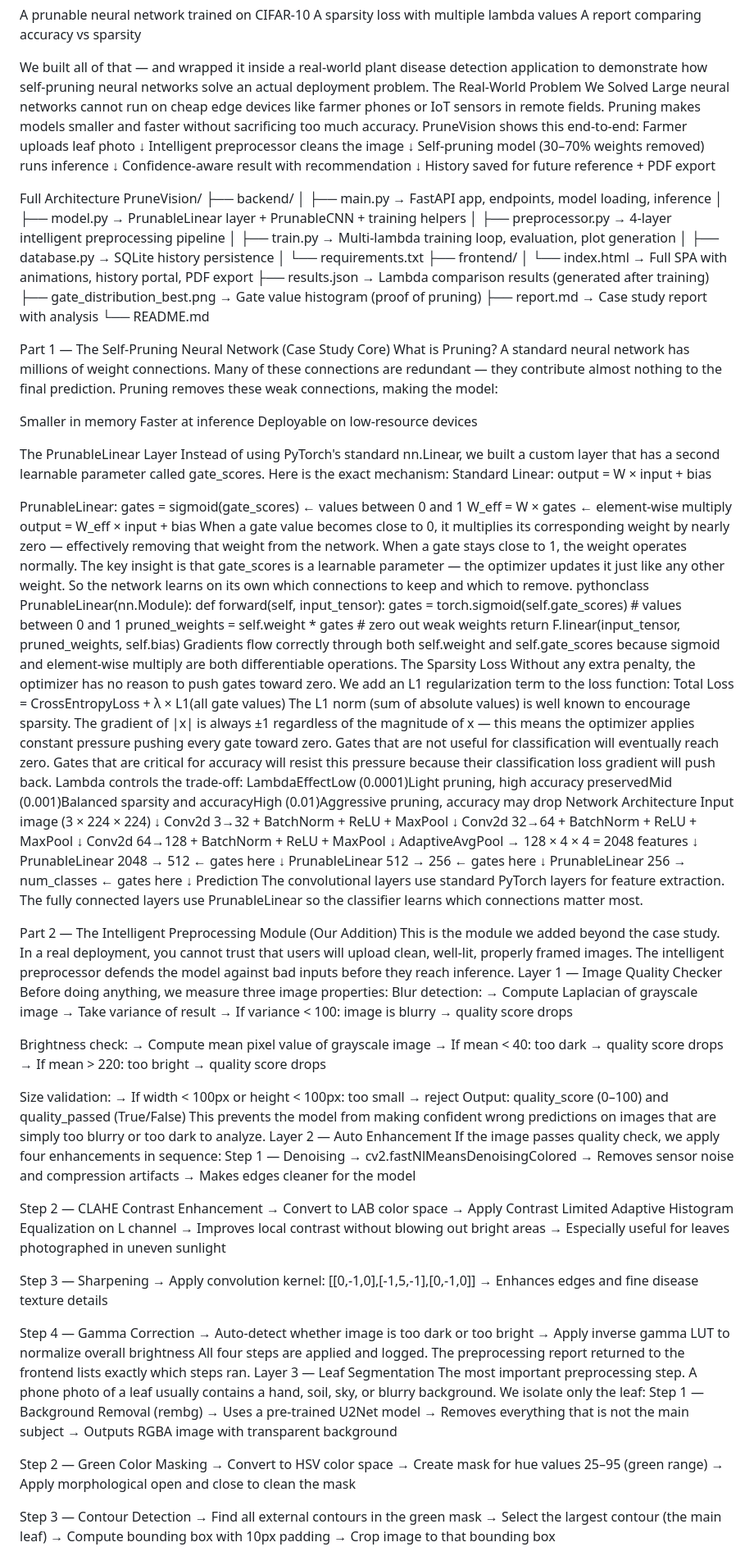
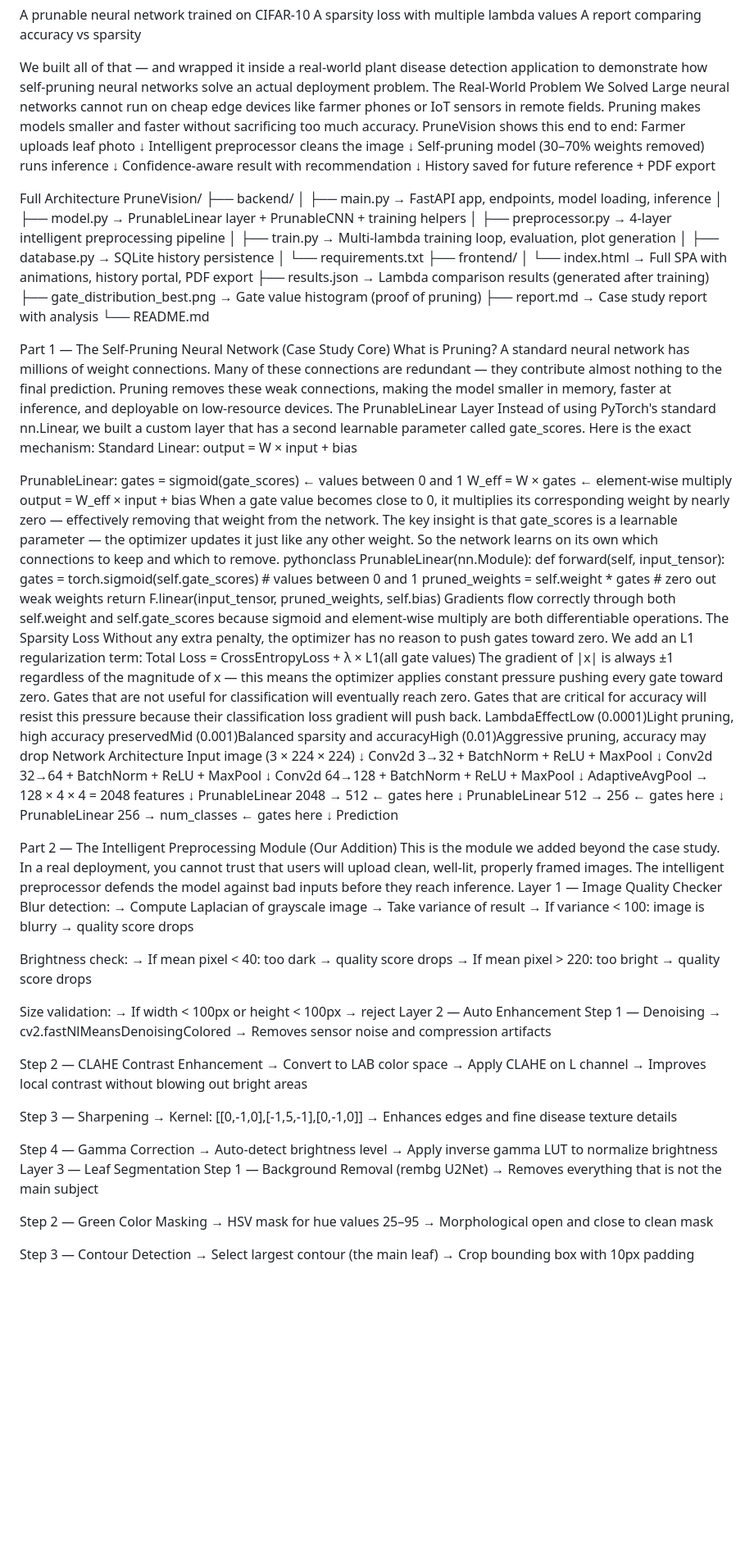
Before and after one commit to BALAJI-CODE-collab/TREDENCE, a Markdown page: README.md, the part around one of its changes. Shown at 82% size. Rendered like a GitHub page; blank space fills up the shorter version.

```diff
--- a/README.md
+++ b/README.md
@@ -15,7 +15,7 @@ A report comparing accuracy vs sparsity
 
 We built all of that — and wrapped it inside a real-world plant disease detection application to demonstrate how self-pruning neural networks solve an actual deployment problem.
 The Real-World Problem We Solved
-Large neural networks cannot run on cheap edge devices like farmer phones or IoT sensors in remote fields. Pruning makes models smaller and faster without sacrificing too much accuracy. PruneVision shows this end-to-end:
+Large neural networks cannot run on cheap edge devices like farmer phones or IoT sensors in remote fields. Pruning makes models smaller and faster without sacrificing too much accuracy. PruneVision shows this end to end:
 Farmer uploads leaf photo
           ↓
 Intelligent preprocessor cleans the image
@@ -44,12 +44,7 @@ PruneVision/
 
 Part 1 — The Self-Pruning Neural Network (Case Study Core)
 What is Pruning?
-A standard neural network has millions of weight connections. Many of these connections are redundant — they contribute almost nothing to the final prediction. Pruning removes these weak connections, making the model:
-
-Smaller in memory
-Faster at inference
-Deployable on low-resource devices
-
+A standard neural network has millions of weight connections. Many of these connections are redundant — they contribute almost nothing to the final prediction. Pruning removes these weak connections, making the model smaller in memory, faster at inference, and deployable on low-resource devices.
 The PrunableLinear Layer
 Instead of using PyTorch's standard nn.Linear, we built a custom layer that has a second learnable parameter called gate_scores. Here is the exact mechanism:
 Standard Linear:     output = W × input + bias
@@ -57,8 +52,7 @@ Standard Linear:     output = W × input + bias
 PrunableLinear:      gates  = sigmoid(gate_scores)      ← values between 0 and 1
                      W_eff  = W × gates                  ← element-wise multiply
                      output = W_eff × input + bias
-When a gate value becomes close to 0, it multiplies its corresponding weight by nearly zero — effectively removing that weight from the network. When a gate stays close to 1, the weight operates normally.
-The key insight is that gate_scores is a learnable parameter — the optimizer updates it just like any other weight. So the network learns on its own which connections to keep and which to remove.
+When a gate value becomes close to 0, it multiplies its corresponding weight by nearly zero — effectively removing that weight from the network. The key insight is that gate_scores is a learnable parameter — the optimizer updates it just like any other weight. So the network learns on its own which connections to keep and which to remove.
 pythonclass PrunableLinear(nn.Module):
     def forward(self, input_tensor):
         gates = torch.sigmoid(self.gate_scores)    # values between 0 and 1
@@ -66,10 +60,9 @@ pythonclass PrunableLinear(nn.Module):
         return F.linear(input_tensor, pruned_weights, self.bias)
 Gradients flow correctly through both self.weight and self.gate_scores because sigmoid and element-wise multiply are both differentiable operations.
 The Sparsity Loss
-Without any extra penalty, the optimizer has no reason to push gates toward zero. We add an L1 regularization term to the loss function:
+Without any extra penalty, the optimizer has no reason to push gates toward zero. We add an L1 regularization term:
 Total Loss = CrossEntropyLoss + λ × L1(all gate values)
-The L1 norm (sum of absolute values) is well known to encourage sparsity. The gradient of |x| is always ±1 regardless of the magnitude of x — this means the optimizer applies constant pressure pushing every gate toward zero. Gates that are not useful for classification will eventually reach zero. Gates that are critical for accuracy will resist this pressure because their classification loss gradient will push back.
-Lambda controls the trade-off:
+The gradient of |x| is always ±1 regardless of the magnitude of x — this means the optimizer applies constant pressure pushing every gate toward zero. Gates that are not useful for classification will eventually reach zero. Gates that are critical for accuracy will resist this pressure because their classification loss gradient will push back.
 LambdaEffectLow (0.0001)Light pruning, high accuracy preservedMid (0.001)Balanced sparsity and accuracyHigh (0.01)Aggressive pruning, accuracy may drop
 Network Architecture
 Input image (3 × 224 × 224)
@@ -89,63 +82,48 @@ PrunableLinear 512  → 256   ← gates here
 PrunableLinear 256  → num_classes   ← gates here
         ↓
 Prediction
-The convolutional layers use standard PyTorch layers for feature extraction. The fully connected layers use PrunableLinear so the classifier learns which connections matter most.
 
 Part 2 — The Intelligent Preprocessing Module (Our Addition)
 This is the module we added beyond the case study. In a real deployment, you cannot trust that users will upload clean, well-lit, properly framed images. The intelligent preprocessor defends the model against bad inputs before they reach inference.
 Layer 1 — Image Quality Checker
-Before doing anything, we measure three image properties:
 Blur detection:
   → Compute Laplacian of grayscale image
   → Take variance of result
   → If variance < 100: image is blurry → quality score drops
 
 Brightness check:
-  → Compute mean pixel value of grayscale image
-  → If mean < 40:  too dark   → quality score drops
-  → If mean > 220: too bright → quality score drops
+  → If mean pixel < 40:  too dark   → quality score drops
+  → If mean pixel > 220: too bright → quality score drops
 
 Size validation:
-  → If width < 100px or height < 100px: too small → reject
-Output: quality_score (0–100) and quality_passed (True/False)
-This prevents the model from making confident wrong predictions on images that are simply too blurry or too dark to analyze.
+  → If width < 100px or height < 100px → reject
 Layer 2 — Auto Enhancement
-If the image passes quality check, we apply four enhancements in sequence:
 Step 1 — Denoising
   → cv2.fastNlMeansDenoisingColored
   → Removes sensor noise and compression artifacts
-  → Makes edges cleaner for the model
 
 Step 2 — CLAHE Contrast Enhancement
   → Convert to LAB color space
-  → Apply Contrast Limited Adaptive Histogram Equalization on L channel
+  → Apply CLAHE on L channel
   → Improves local contrast without blowing out bright areas
-  → Especially useful for leaves photographed in uneven sunlight
 
 Step 3 — Sharpening
-  → Apply convolution kernel: [[0,-1,0],[-1,5,-1],[0,-1,0]]
+  → Kernel: [[0,-1,0],[-1,5,-1],[0,-1,0]]
   → Enhances edges and fine disease texture details
 
 Step 4 — Gamma Correction
-  → Auto-detect whether image is too dark or too bright
-  → Apply inverse gamma LUT to normalize overall brightness
-All four steps are applied and logged. The preprocessing report returned to the frontend lists exactly which steps ran.
+  → Auto-detect brightness level
+  → Apply inverse gamma LUT to normalize brightness
 Layer 3 — Leaf Segmentation
-The most important preprocessing step. A phone photo of a leaf usually contains a hand, soil, sky, or blurry background. We isolate only the leaf:
-Step 1 — Background Removal (rembg)
-  → Uses a pre-trained U2Net model
+Step 1 — Background Removal (rembg U2Net)
   → Removes everything that is not the main subject
-  → Outputs RGBA image with transparent background
 
 Step 2 — Green Color Masking
-  → Convert to HSV color space
-  → Create mask for hue values 25–95 (green range)
-  → Apply morphological open and close to clean the mask
+  → HSV mask for hue values 25–95
+  → Morphological open and close to clean mask
 
 Step 3 — Contour Detection
-  → Find all external contours in the green mask
-  → Select the largest contour (the main leaf)
-  → Compute bounding box with 10px padding
-  → Crop image to that bounding box
+  → Select largest contour (the main leaf)
+  → Crop bounding box with 10px padding
 
 Step 4 — Fallback Center Crop
```
Also changed, not shown: other parts of README.md (+15 -65 lines).
